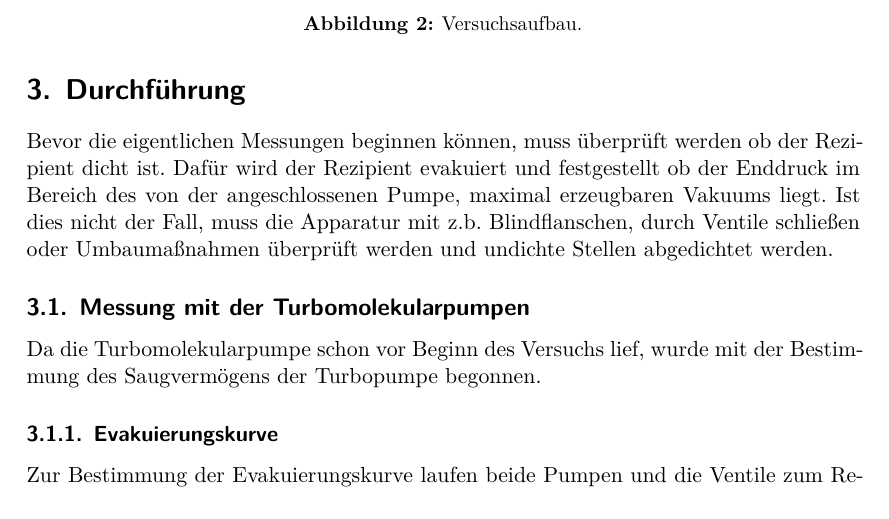
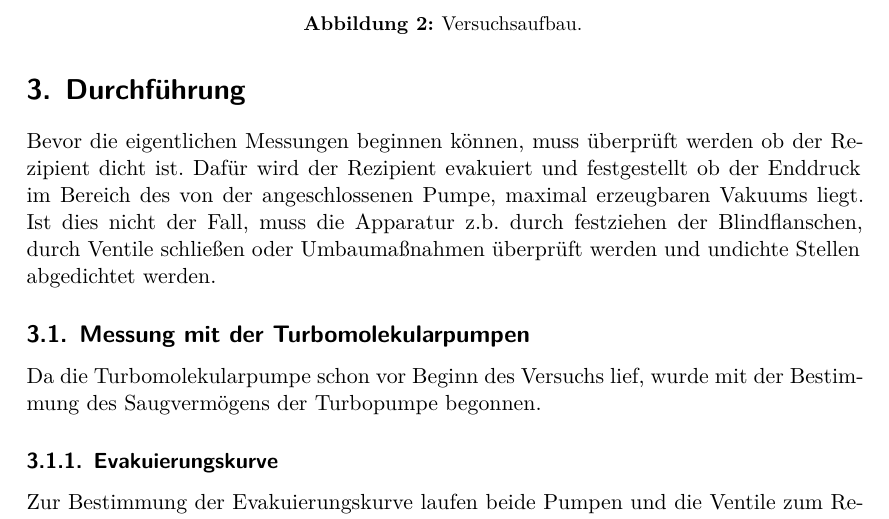
Before and after one commit to VorniV/FP, a LaTeX document (V70_Vakuumversuch/main.tex, which reads V70_Vakuumversuch/content/durchfuehrung.tex): part of page 9 of 28, cut so that both start at the same text. Compiled offline with XeLaTeX.

Commit message:
V70 korrigiert

```diff
--- a/V70_Vakuumversuch/content/durchfuehrung.tex
+++ b/V70_Vakuumversuch/content/durchfuehrung.tex
@@ -20,7 +20,7 @@ erzeugt werden.
 \label{sec:Durchführung}
 Bevor die eigentlichen Messungen beginnen können, muss überprüft werden ob der Rezipient dicht ist.
 Dafür wird der Rezipient evakuiert und festgestellt ob der Enddruck im Bereich des von der angeschlossenen Pumpe, maximal erzeugbaren Vakuums liegt.
-Ist dies nicht der Fall, muss die Apparatur mit z.b. Blindflanschen, durch Ventile schließen oder Umbaumaßnahmen überprüft werden und undichte Stellen abgedichtet werden.
+Ist dies nicht der Fall, muss die Apparatur z.b. durch festziehen der Blindflanschen, durch Ventile schließen oder Umbaumaßnahmen überprüft werden und undichte Stellen abgedichtet werden.
 
 \subsection{Messung mit der Turbomolekularpumpen}
 \label{sec:Turbomolekularpumpen Messungen}
```
Also changed, not shown: 3 other files.
